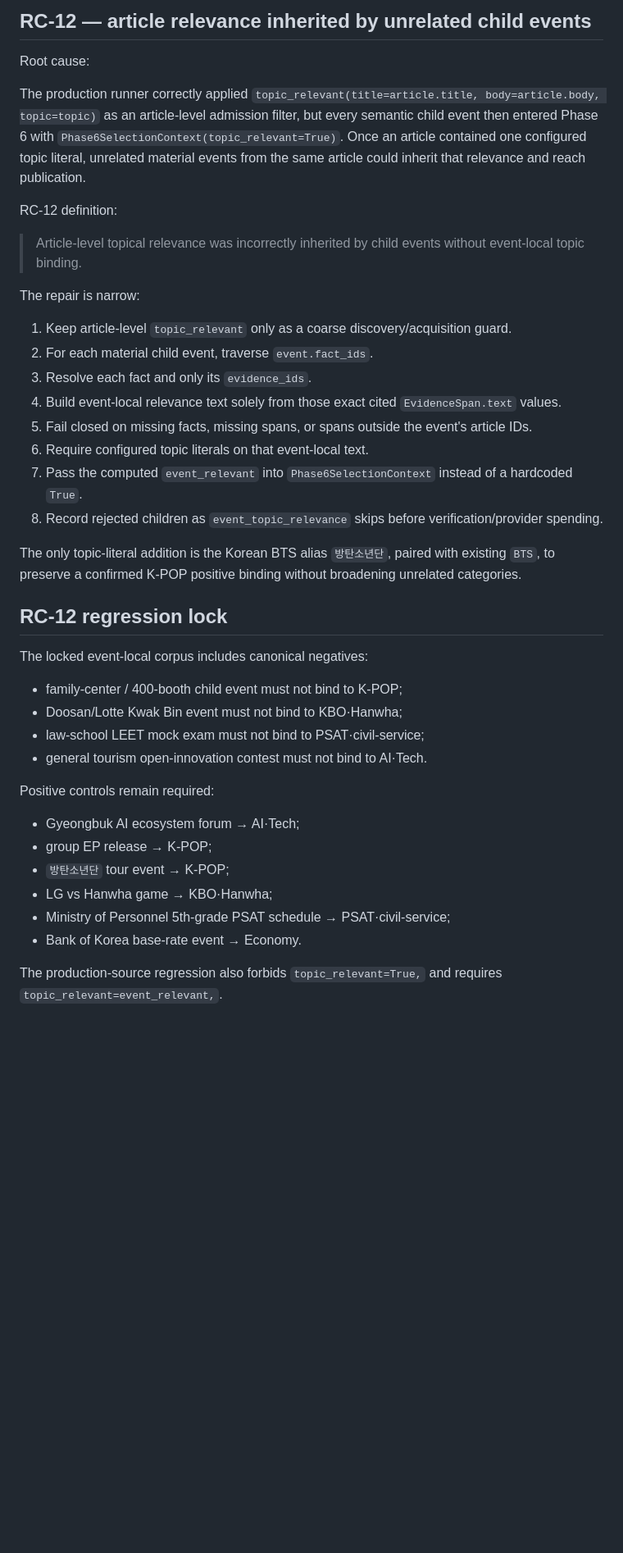
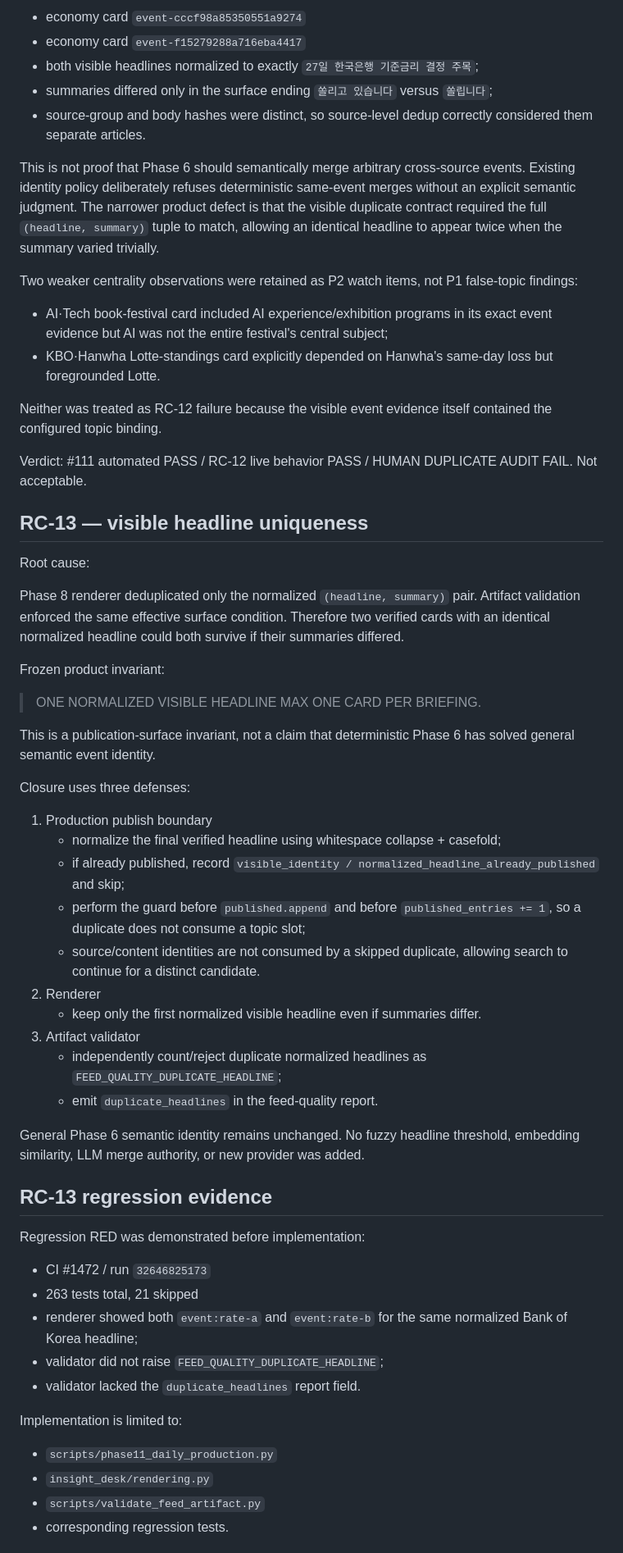
Before and after one commit to kjkwon981229-prog/insight-desk, a Markdown page: docs/phase12b-role-resilience-audit.md, the part around one of its changes. Shown at 82% size. GitHub-like rendering; blank space fills up the shorter version.

```diff
--- a/docs/phase12b-role-resilience-audit.md
+++ b/docs/phase12b-role-resilience-audit.md
@@ -92,44 +98,62 @@ Therefore #107 is canonical failure evidence, not an acceptance artifact.
 
-## RC-12 — article relevance inherited by unrelated child events
+- economy card `event-cccf98a85350551a9274`
+- economy card `event-f15279288a716eba4417`
+- both visible headlines normalized to exactly `27일 한국은행 기준금리 결정 주목`;
+- summaries differed only in the surface ending `쏠리고 있습니다` versus `쏠립니다`;
+- source-group and body hashes were distinct, so source-level dedup correctly considered them separate articles.
+
+This is not proof that Phase 6 should semantically merge arbitrary cross-source events. Existing identity policy deliberately refuses deterministic same-event merges without an explicit semantic judgment. The narrower product defect is that the visible duplicate contract required the full `(headline, summary)` tuple to match, allowing an identical headline to appear twice when the summary varied trivially.
+
+Two weaker centrality observations were retained as P2 watch items, not P1 false-topic findings:
+
+- AI·Tech book-festival card included AI experience/exhibition programs in its exact event evidence but AI was not the entire festival's central subject;
+- KBO·Hanwha Lotte-standings card explicitly depended on Hanwha's same-day loss but foregrounded Lotte.
+
+Neither was treated as RC-12 failure because the visible event evidence itself contained the configured topic binding.
+
+Verdict: #111 automated PASS / RC-12 live behavior PASS / HUMAN DUPLICATE AUDIT FAIL. Not acceptable.
+
+## RC-13 — visible headline uniqueness
 
 Root cause:
 
-The production runner correctly applied `topic_relevant(title=article.title, body=article.body, topic=topic)` as an article-level admission filter, but every semantic child event then entered Phase 6 with `Phase6SelectionContext(topic_relevant=True)`. Once an article contained one configured topic literal, unrelated material events from the same article could inherit that relevance and reach publication.
+Phase 8 renderer deduplicated only the normalized `(headline, summary)` pair. Artifact validation enforced the same effective surface condition. Therefore two verified cards with an identical normalized headline could both survive if their summaries differed.
 
-RC-12 definition:
+Frozen product invariant:
 
-> Article-level topical relevance was incorrectly inherited by child events without event-local topic binding.
+> ONE NORMALIZED VISIBLE HEADLINE MAX ONE CARD PER BRIEFING.
 
-The repair is narrow:
+This is a publication-surface invariant, not a claim that deterministic Phase 6 has solved general semantic event identity.
 
-1. Keep article-level `topic_relevant` only as a coarse discovery/acquisition guard.
-2. For each material child event, traverse `event.fact_ids`.
-3. Resolve each fact and only its `evidence_ids`.
-4. Build event-local relevance text solely from those exact cited `EvidenceSpan.text` values.
-5. Fail closed on missing facts, missing spans, or spans outside the event's article IDs.
-6. Require configured topic literals on that event-local text.
-7. Pass the computed `event_relevant` into `Phase6SelectionContext` instead of a hardcoded `True`.
-8. Record rejected children as `event_topic_relevance` skips before verification/provider spending.
+Closure uses three defenses:
 
-The only topic-literal addition is the Korean BTS alias `방탄소년단`, paired with existing `BTS`, to preserve a confirmed K-POP positive binding without broadening unrelated categories.
+1. Production publish boundary
+   - normalize the final verified headline using whitespace collapse + casefold;
+   - if already published, record `visible_identity / normalized_headline_already_published` and skip;
+   - perform the guard before `published.append` and before `published_entries += 1`, so a duplicate does not consume a topic slot;
+   - source/content identities are not consumed by a skipped duplicate, allowing search to continue for a distinct candidate.
+2. Renderer
+   - keep only the first normalized visible headline even if summaries differ.
+3. Artifact validator
+   - independently count/reject duplicate normalized headlines as `FEED_QUALITY_DUPLICATE_HEADLINE`;
+   - emit `duplicate_headlines` in the feed-quality report.
 
-## RC-12 regression lock
+General Phase 6 semantic identity remains unchanged. No fuzzy headline threshold, embedding similarity, LLM merge authority, or new provider was added.
 
-The locked event-local corpus includes canonical negatives:
+## RC-13 regression evidence
 
-- family-center / 400-booth child event must not bind to K-POP;
-- Doosan/Lotte Kwak Bin event must not bind to KBO·Hanwha;
-- law-school LEET mock exam must not bind to PSAT·civil-service;
-- general tourism open-innovation contest must not bind to AI·Tech.
+Regression RED was demonstrated before implementation:
 
-Positive controls remain required:
+- CI #1472 / run `32646825173`
+- 263 tests total, 21 skipped
+- renderer showed both `event:rate-a` and `event:rate-b` for the same normalized Bank of Korea headline;
+- validator did not raise `FEED_QUALITY_DUPLICATE_HEADLINE`;
+- validator lacked the `duplicate_headlines` report field.
 
-- Gyeongbuk AI ecosystem forum → AI·Tech;
-- group EP release → K-POP;
-- `방탄소년단` tour event → K-POP;
-- LG vs Hanwha game → KBO·Hanwha;
-- Ministry of Personnel 5th-grade PSAT schedule → PSAT·civil-service;
-- Bank of Korea base-rate event → Economy.
+Implementation is limited to:
 
-The production-source regression also forbids `topic_relevant=True,` and requires `topic_relevant=event_relevant,`.
+- `scripts/phase11_daily_production.py`
+- `insight_desk/rendering.py`
+- `scripts/validate_feed_artifact.py`
+- corresponding regression tests.
 
```
Also changed, not shown: other parts of docs/phase12b-role-resilience-audit.md (+94 -87 lines).
